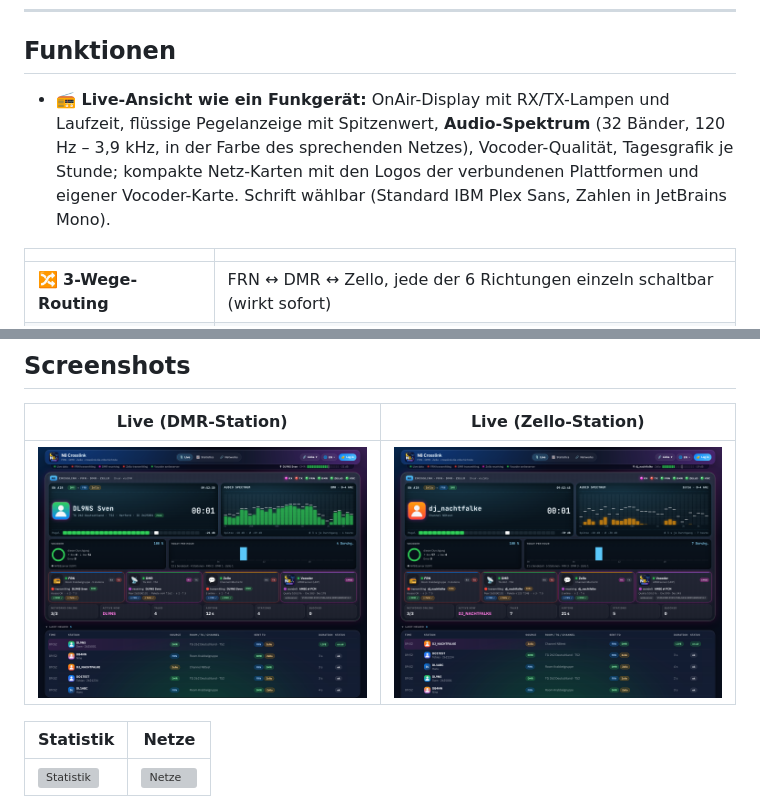
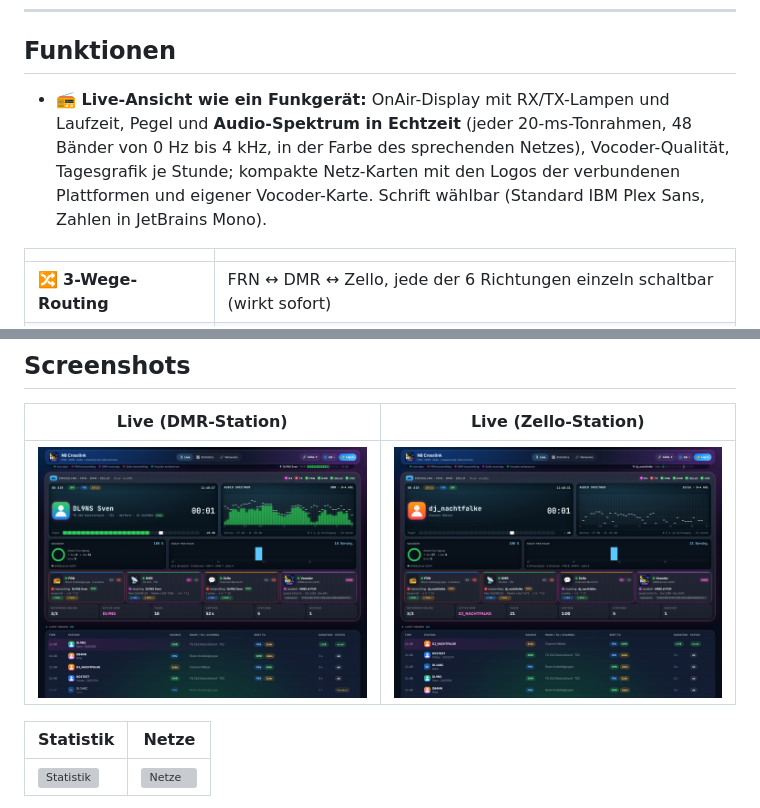
Before and after one commit to dhartmann1979/N8Crosslink, a Markdown page: README.md, 2 parts joined by grey strips. GitHub-like rendering; pictures changed too: docs/screenshots/dashboard-live-dmr.png, docs/screenshots/dashboard-live-zello.png; grey boxes are pictures that could not be loaded.

```diff
--- a/README.md
+++ b/README.md
@@ -21,7 +21,7 @@ Alles läuft in **einem** Python-Dienst mit Live-Dashboard und Adminportal – i
 
 ## Funktionen
 
-- **📻 Live-Ansicht wie ein Funkgerät:** OnAir-Display mit RX/TX-Lampen und Laufzeit, flüssige Pegelanzeige mit Spitzenwert, **Audio-Spektrum** (32 Bänder, 120 Hz – 3,9 kHz, in der Farbe des sprechenden Netzes), Vocoder-Qualität, Tagesgrafik je Stunde; kompakte Netz-Karten mit den Logos der verbundenen Plattformen und eigener Vocoder-Karte. Schrift wählbar (Standard IBM Plex Sans, Zahlen in JetBrains Mono).
+- **📻 Live-Ansicht wie ein Funkgerät:** OnAir-Display mit RX/TX-Lampen und Laufzeit, Pegel und **Audio-Spektrum in Echtzeit** (jeder 20-ms-Tonrahmen, 48 Bänder von 0 Hz bis 4 kHz, in der Farbe des sprechenden Netzes), Vocoder-Qualität, Tagesgrafik je Stunde; kompakte Netz-Karten mit den Logos der verbundenen Plattformen und eigener Vocoder-Karte. Schrift wählbar (Standard IBM Plex Sans, Zahlen in JetBrains Mono).
 
 | | |
 |---|---|
```
Also changed, not shown: CHANGELOG.md (+28 -0 lines), docs/TECHNIK.md (+19 -10 lines), 6 other files.
